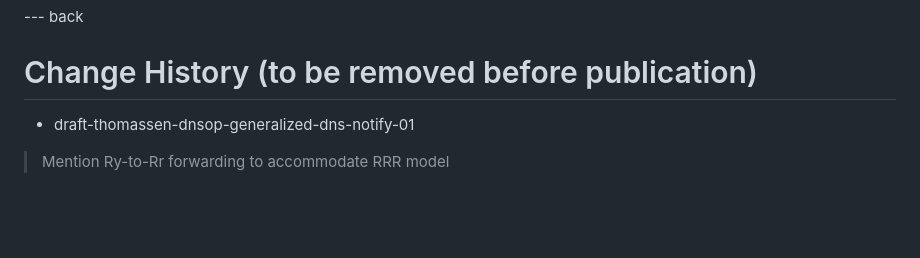
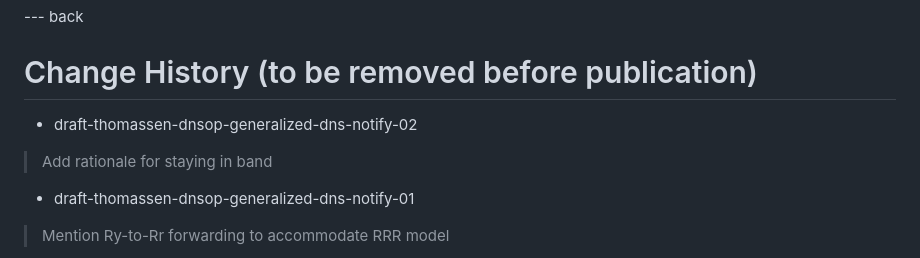
Before and after one commit to stepnem/draft-ietf-dnsop-generalized-notify, a Markdown page: draft-thomassen-dnsop-generalized-dns-notify.md, the part around the change. GitHub-like rendering; blank space fills up the shorter version.

Commit message:
update changelog

```diff
--- a/draft-thomassen-dnsop-generalized-dns-notify.md
+++ b/draft-thomassen-dnsop-generalized-dns-notify.md
@@ -602,6 +602,10 @@ Wouters, Brian Dickson
 
 # Change History (to be removed before publication)
 
+* draft-thomassen-dnsop-generalized-dns-notify-02
+
+> Add rationale for staying in band
+
 * draft-thomassen-dnsop-generalized-dns-notify-01
 
 > Mention Ry-to-Rr forwarding to accommodate RRR model
```
